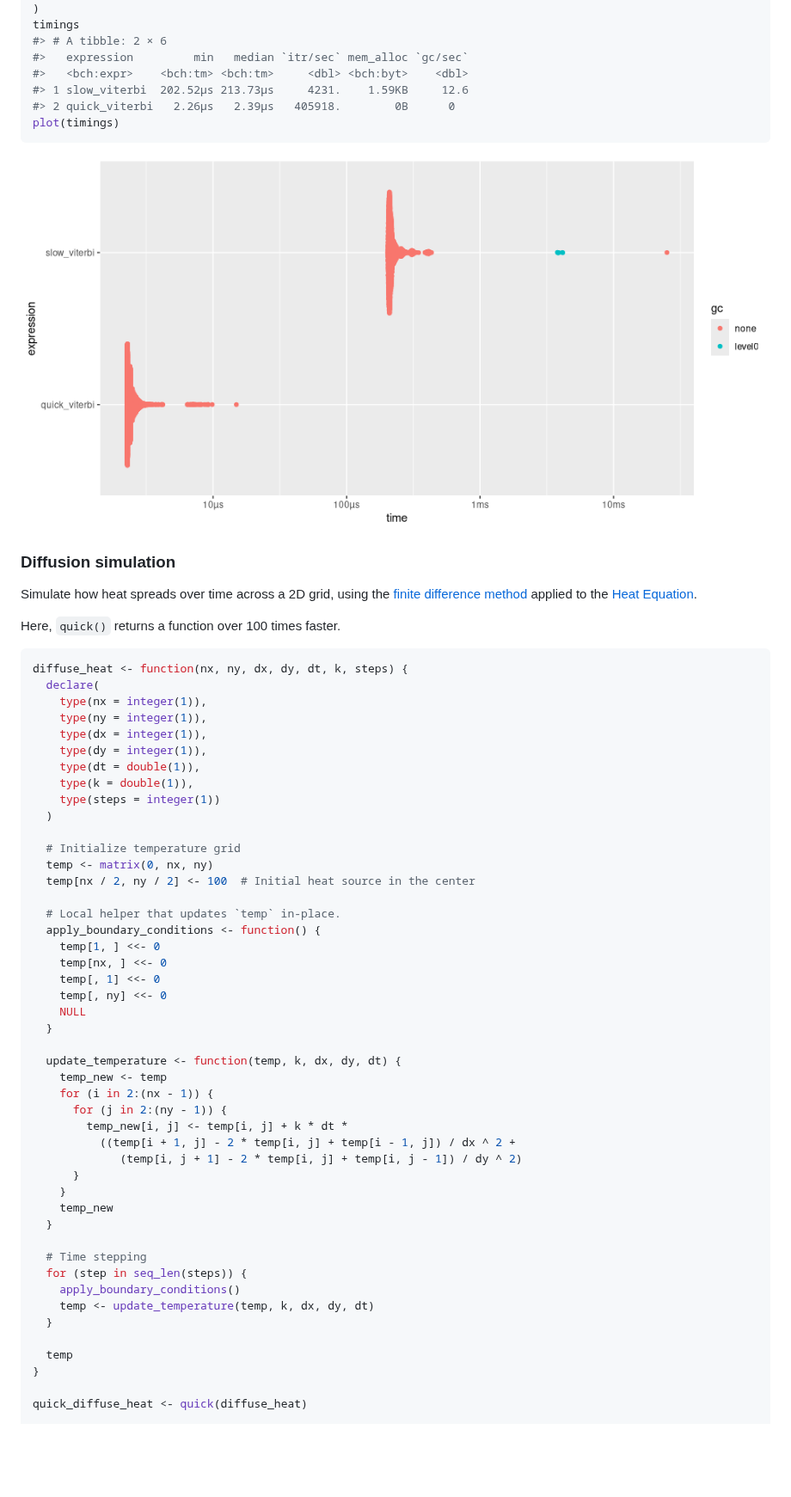
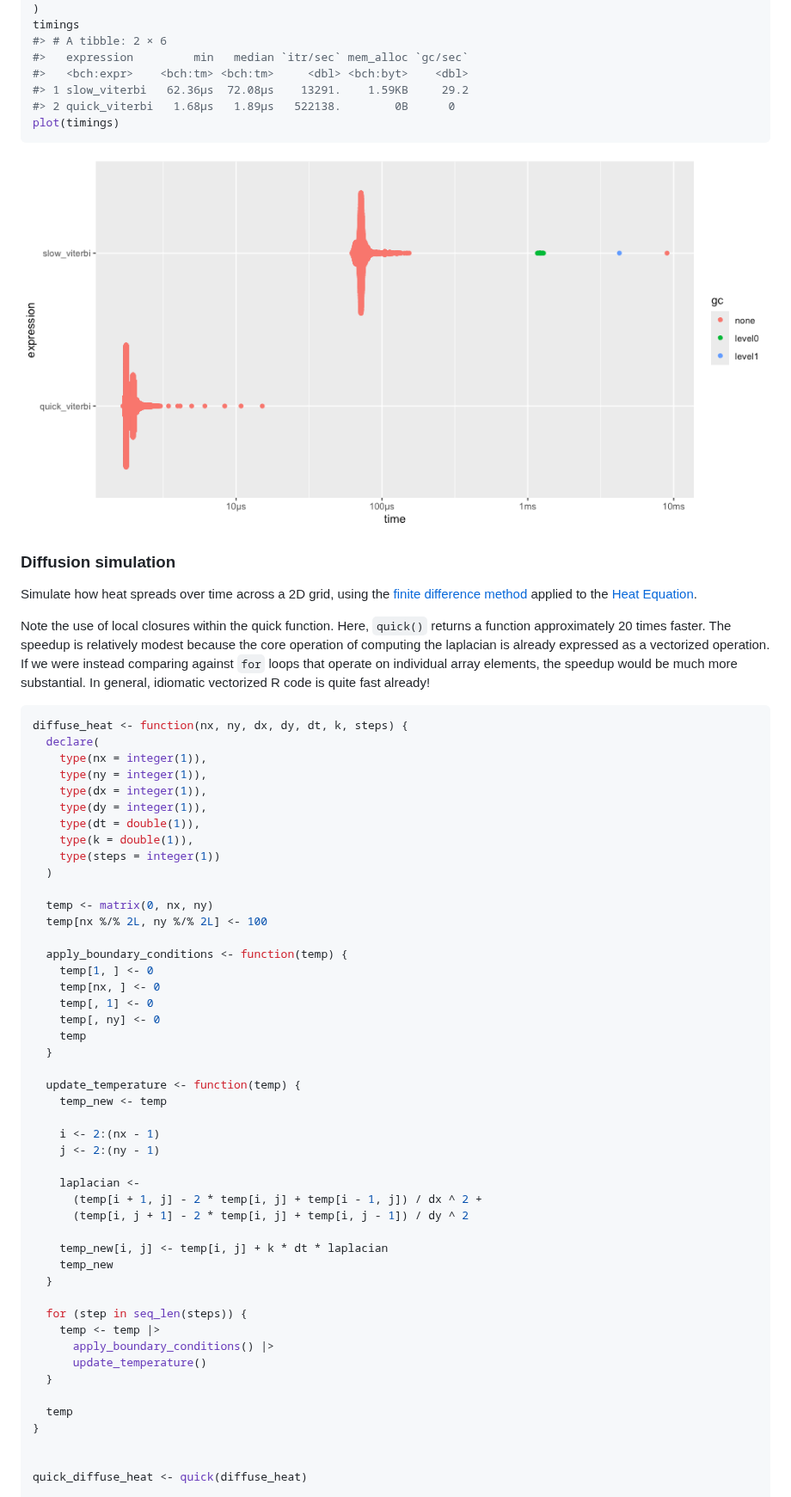
Before and after one commit to t-kalinowski/quickr, a Markdown page: README.md, the part around one of its changes. Shown at 86% size. Drawn GitHub-style; pictures changed too: man/figures/README-unnamed-chunk-6-1.png; blank space fills up the shorter version.

````diff
--- a/README.md
+++ b/README.md
@@ -292,8 +300,8 @@ timings
 #> # A tibble: 2 × 6
 #>   expression         min   median `itr/sec` mem_alloc `gc/sec`
 #>   <bch:expr>    <bch:tm> <bch:tm>     <dbl> <bch:byt>    <dbl>
-#> 1 slow_viterbi  202.52µs 213.73µs     4231.    1.59KB     12.6
-#> 2 quick_viterbi   2.26µs   2.39µs   405918.        0B      0
+#> 1 slow_viterbi   62.36µs  72.08µs    13291.    1.59KB     29.2
+#> 2 quick_viterbi   1.68µs   1.89µs   522138.        0B      0
 plot(timings)
 ```
 
@@ -306,7 +314,13 @@ difference method](https://en.wikipedia.org/wiki/Finite_difference)
 applied to the [Heat
 Equation](https://en.wikipedia.org/wiki/Heat_equation).
 
-Here, `quick()` returns a function over 100 times faster.
+Note the use of local closures within the quick function. Here,
+`quick()` returns a function approximately 20 times faster. The speedup
+is relatively modest because the core operation of computing the
+laplacian is already expressed as a vectorized operation. If we were
+instead comparing against `for` loops that operate on individual array
+elements, the speedup would be much more substantial. In general,
+idiomatic vectorized R code is quite fast already!
 
 ``` r
 diffuse_heat <- function(nx, ny, dx, dy, dt, k, steps) {
@@ -320,39 +334,40 @@ diffuse_heat <- function(nx, ny, dx, dy, dt, k, steps) {
     type(steps = integer(1))
   )
 
-  # Initialize temperature grid
   temp <- matrix(0, nx, ny)
-  temp[nx / 2, ny / 2] <- 100  # Initial heat source in the center
+  temp[nx %/% 2L, ny %/% 2L] <- 100
 
-  # Local helper that updates `temp` in-place.
-  apply_boundary_conditions <- function() {
-    temp[1, ] <<- 0
-    temp[nx, ] <<- 0
-    temp[, 1] <<- 0
-    temp[, ny] <<- 0
-    NULL
+  apply_boundary_conditions <- function(temp) {
+    temp[1, ] <- 0
+    temp[nx, ] <- 0
+    temp[, 1] <- 0
+    temp[, ny] <- 0
+    temp
   }
 
-  update_temperature <- function(temp, k, dx, dy, dt) {
+  update_temperature <- function(temp) {
     temp_new <- temp
-    for (i in 2:(nx - 1)) {
-      for (j in 2:(ny - 1)) {
-        temp_new[i, j] <- temp[i, j] + k * dt *
-          ((temp[i + 1, j] - 2 * temp[i, j] + temp[i - 1, j]) / dx ^ 2 +
-             (temp[i, j + 1] - 2 * temp[i, j] + temp[i, j - 1]) / dy ^ 2)
-      }
-    }
+
+    i <- 2:(nx - 1)
+    j <- 2:(ny - 1)
+
+    laplacian <-
+      (temp[i + 1, j] - 2 * temp[i, j] + temp[i - 1, j]) / dx ^ 2 +
+      (temp[i, j + 1] - 2 * temp[i, j] + temp[i, j - 1]) / dy ^ 2
+
+    temp_new[i, j] <- temp[i, j] + k * dt * laplacian
     temp_new
   }
 
-  # Time stepping
   for (step in seq_len(steps)) {
-    apply_boundary_conditions()
-    temp <- update_temperature(temp, k, dx, dy, dt)
+    temp <- temp |>
+      apply_boundary_conditions() |>
+      update_temperature()
   }
 
   temp
 }
+
 
 quick_diffuse_heat <- quick(diffuse_heat)
 
````
Also changed, not shown: other parts of README.md (+124 -123 lines), man/figures/README-unnamed-chunk-10-1.png (added), man/figures/README-unnamed-chunk-11-1.png (added), man/figures/README-unnamed-chunk-3-1.png, man/figures/README-unnamed-chunk-7-1.png, man/figures/README-unnamed-chunk-8-1.png, 1 other file.
